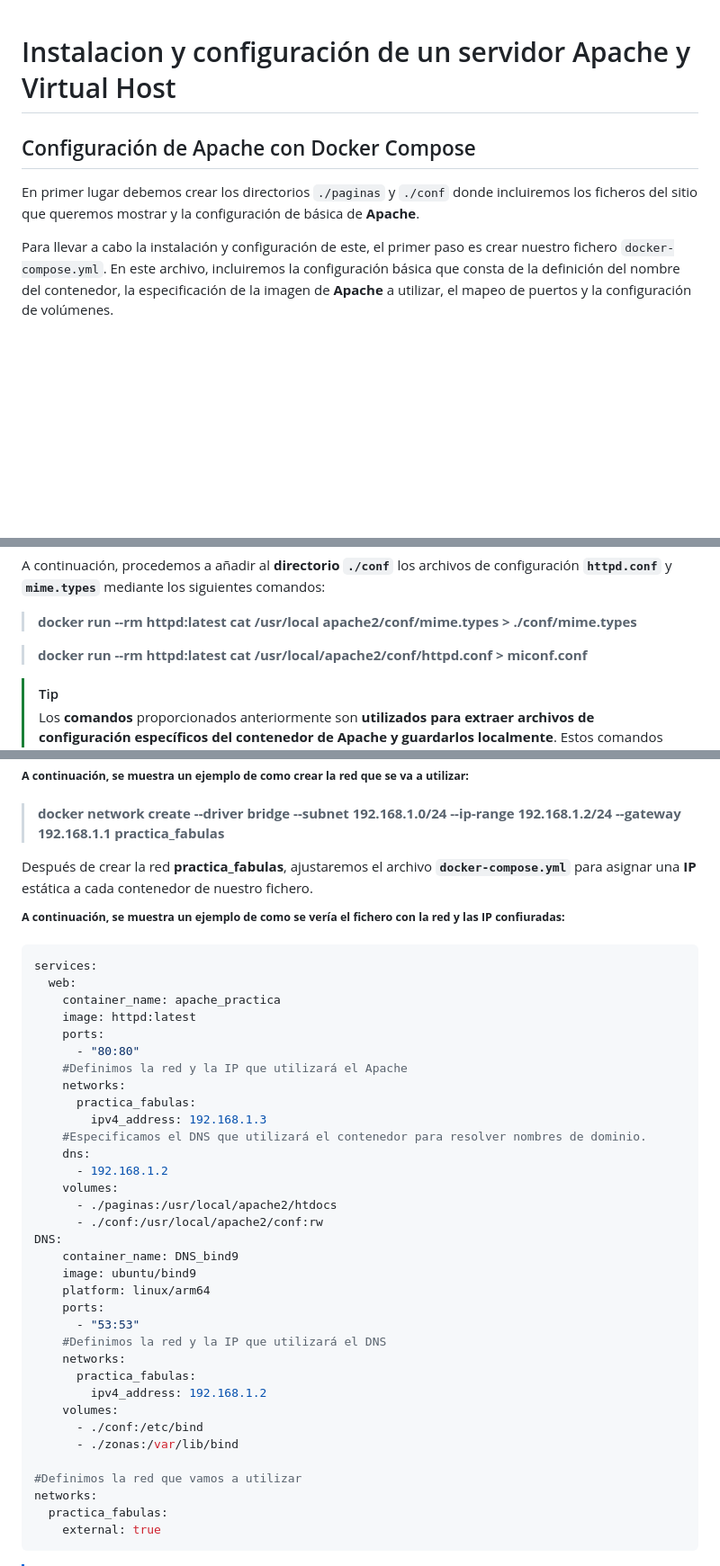
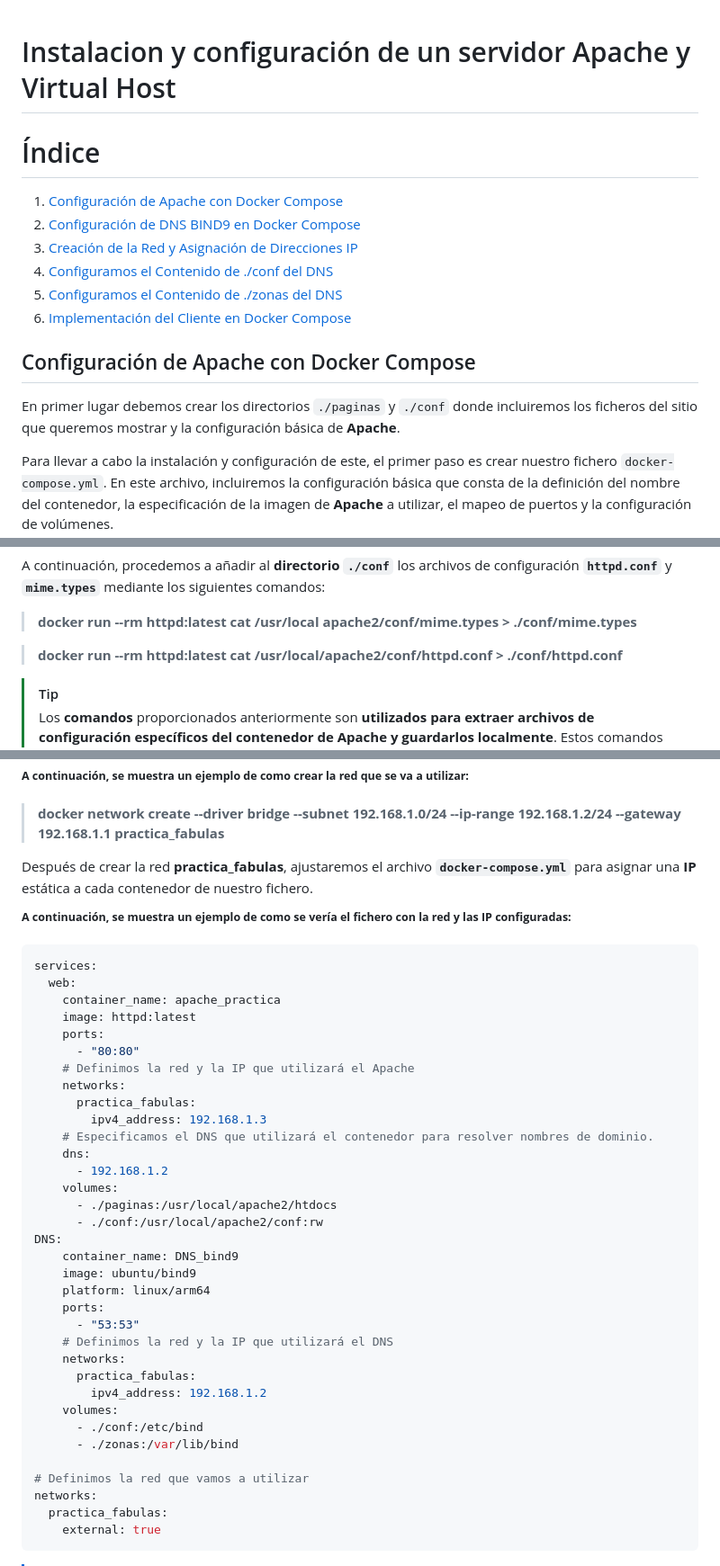
Before and after one commit to oskirove/Instalaci-n-de-Apache-Virtual-Host, a Markdown page: README.md, 3 parts joined by grey strips. Shown: that part at 90% size. Rendered like a GitHub page; blank space fills up the shorter version.

````diff
--- a/README.md
+++ b/README.md
@@ -1,7 +1,16 @@
 # Instalacion y configuración de un servidor Apache y Virtual Host
 
+# Índice
+
+1. [Configuración de Apache con Docker Compose](#Configuración-de-Apache-con-Docker-Compose)
+2. [Configuración de DNS BIND9 en Docker Compose](#Configuración-de-DNS-BIND9-en-Docker-Compose)
+3. [Creación de la Red y Asignación de Direcciones IP](#Creación-de-la-Red-y-Asignación-de-Direcciones-IP)
+4. [Configuramos el Contenido de ./conf del DNS](#Configuramos-el-Contenido-de-./conf-del-DNS)
+5. [Configuramos el Contenido de ./zonas del DNS](#Configuramos-el-Contenido-de-./zonas-del-DNS)
+6. [Implementación del Cliente en Docker Compose](#Implementación-del-Cliente-en-Docker-Compose)
+
 ## Configuración de Apache con Docker Compose
-En primer lugar debemos crear los directorios `./paginas` y `./conf` donde incluiremos los ficheros del sitio que queremos mostrar y la configuración de básica de **Apache**.
+En primer lugar debemos crear los directorios `./paginas` y `./conf` donde incluiremos los ficheros del sitio que queremos mostrar y la configuración básica de **Apache**.
 
 Para llevar a cabo la instalación y configuración de este, el primer paso es crear nuestro fichero `docker-compose.yml`. En este archivo, incluiremos la configuración básica que consta de la definición del nombre del contenedor, la especificación de la imagen de **Apache** a utilizar, el mapeo de puertos y la configuración de volúmenes.
 
@@ -25,7 +34,7 @@ A continuación, procedemos a añadir al **directorio `./conf`** los archivos de
 
 > **docker run --rm httpd:latest cat /usr/local apache2/conf/mime.types > ./conf/mime.types**
 
-> **docker run --rm httpd:latest cat /usr/local/apache2/conf/httpd.conf > miconf.conf**
+> **docker run --rm httpd:latest cat /usr/local/apache2/conf/httpd.conf > ./conf/httpd.conf**
 
 >[!TIP]
 >Los **comandos** proporcionados anteriormente son **utilizados para extraer archivos de configuración específicos del contenedor de Apache y guardarlos localmente**. Estos comandos deben ejecutarse después de haber creado el contenedor, ya que están destinados a obtener ciertos archivos de configuración del contenedor en ejecución.
@@ -67,7 +76,7 @@ Una vez que hayamos completado el paso anterior, procederemos a crear la siguien
 
 Después de crear la red **practica_fabulas**, ajustaremos el archivo **`docker-compose.yml`** para asignar una **IP** estática a cada contenedor de nuestro fichero.
 
-<sup>**A continuación, se muestra un ejemplo de como se vería el fichero con la red y las IP confiuradas:**</sup>
+<sup>**A continuación, se muestra un ejemplo de como se vería el fichero con la red y las IP configuradas:**</sup>
 
 ```yml
 services:
@@ -76,11 +85,11 @@ services:
     image: httpd:latest
     ports:
       - "80:80"
-    #Definimos la red y la IP que utilizará el Apache
+    # Definimos la red y la IP que utilizará el Apache
     networks:
       practica_fabulas:
         ipv4_address: 192.168.1.3
-    #Especificamos el DNS que utilizará el contenedor para resolver nombres de dominio.
+    # Especificamos el DNS que utilizará el contenedor para resolver nombres de dominio.
     dns:
       - 192.168.1.2
     volumes:
@@ -92,7 +101,7 @@ DNS:
     platform: linux/arm64
     ports:
       - "53:53"
-    #Definimos la red y la IP que utilizará el DNS
+    # Definimos la red y la IP que utilizará el DNS
     networks:
       practica_fabulas:
         ipv4_address: 192.168.1.2
@@ -100,7 +109,7 @@ DNS:
       - ./conf:/etc/bind
       - ./zonas:/var/lib/bind
 
-#Definimos la red que vamos a utilizar
+# Definimos la red que vamos a utilizar
 networks:
   practica_fabulas:
     external: true
````
Also changed, not shown: other parts of README.md (+65 -6 lines).
